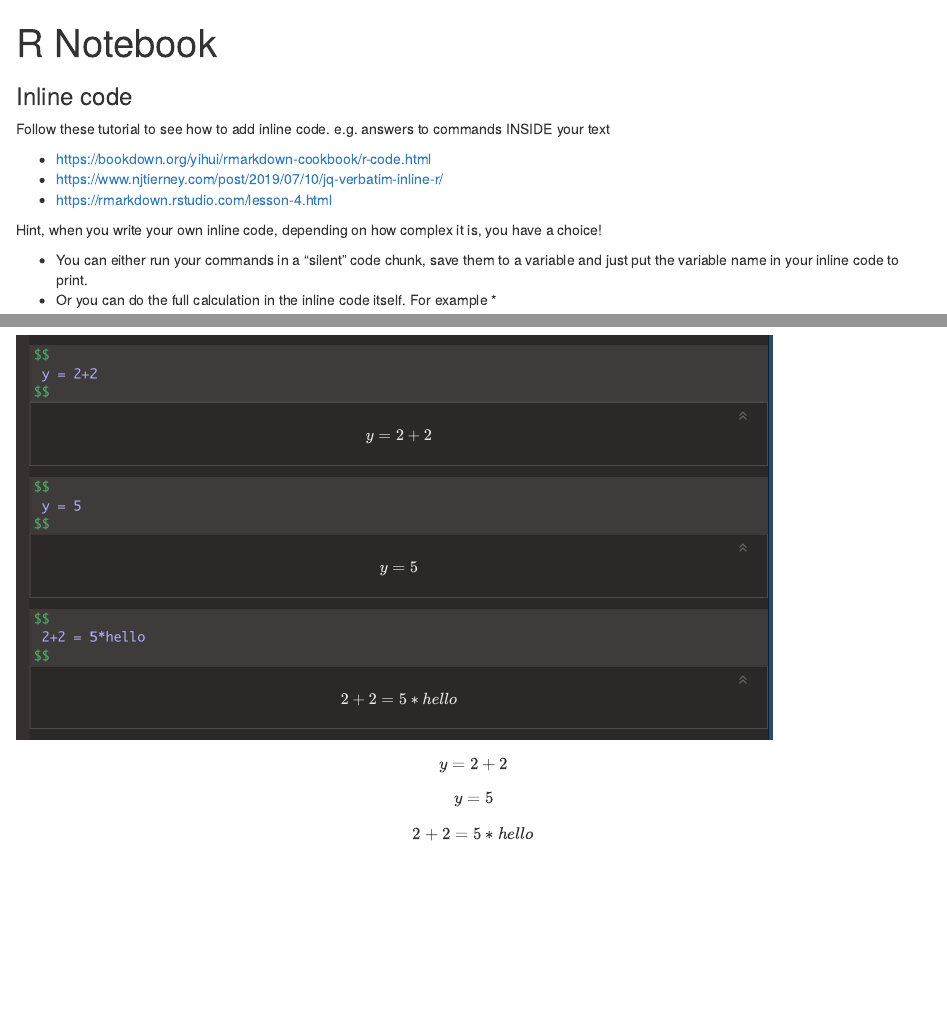
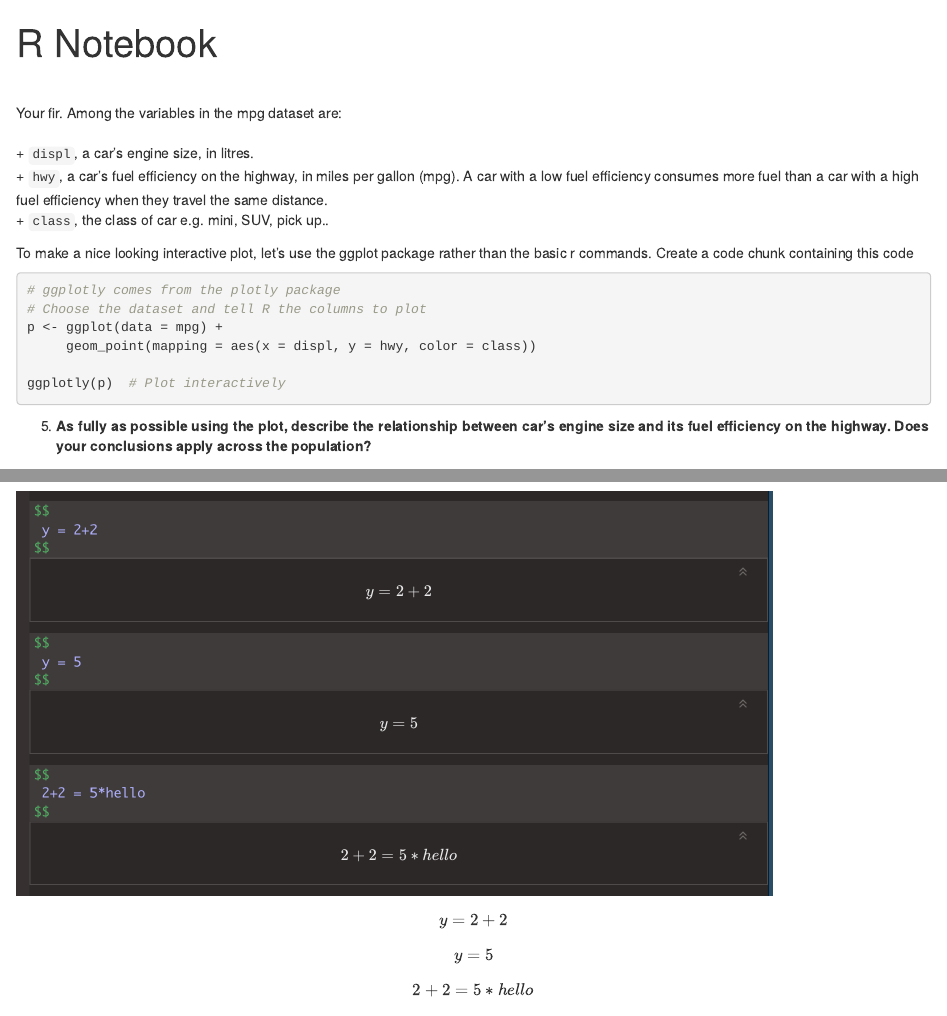
Before and after one commit to psu-spatial/stat462-2022, an R Markdown document (to add/To add.Rmd): the page in a window 1100 px wide, from its top, and a second part further down, joined at a grey line. Rendered offline with R 4.5, knitr and Pandoc, with nearby package versions.

Commit message:
lab 1 update

````diff
--- a/to add/To add.Rmd
+++ b/to add/To add.Rmd
@@ -3,6 +3,26 @@ title: "R Notebook"
 output: html_notebook
 ---
 
+
+<br>
+
+Your fir. Among the variables in the mpg dataset are: <br><br>
+    +  `displ`, a car’s engine size, in litres. <br>
+    +  `hwy`, a car’s fuel efficiency on the highway, in miles per gallon (mpg). A car with a low fuel efficiency consumes more fuel than a car with a high fuel efficiency when they travel the same distance. <br>
+    +  `class`, the class of car e.g. mini, SUV, pick up.. <br>
+
+To make a nice looking interactive plot, let's use the ggplot package rather than the basic r commands.  Create a code chunk containing this code
+
+```{r,  eval=FALSE}
+# ggplotly comes from the plotly package
+# Choose the dataset and tell R the columns to plot
+p <- ggplot(data = mpg) +
+     geom_point(mapping = aes(x = displ, y = hwy, color = class))
+
+ggplotly(p)  # Plot interactively
+```
+
+5. **As fully as possible using the plot, describe the relationship between car’s engine size and its fuel efficiency on the highway.  Does your conclusions apply across the population?**
 
 ### Inline code {#Tut4Ec_inline}
 
````
Also changed, not shown: STAT462_22_L1Basics.html.
